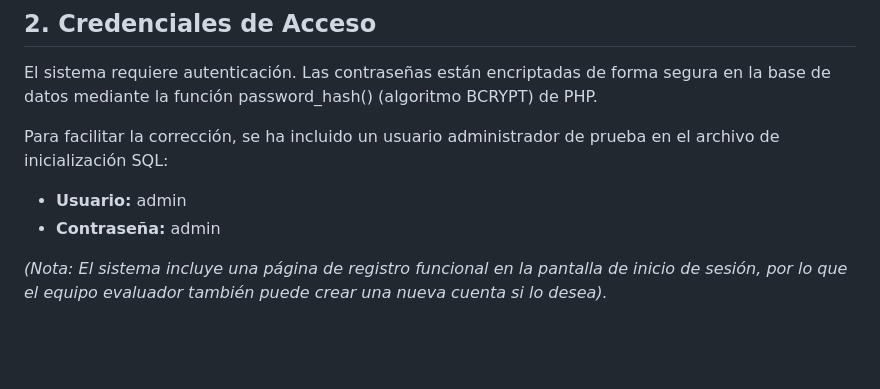
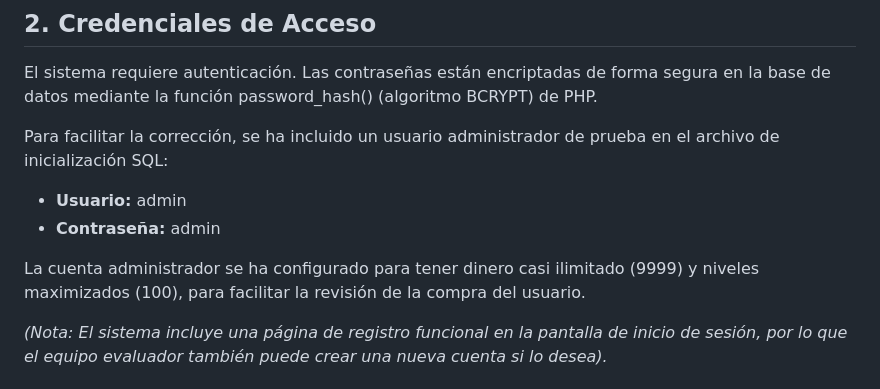
Before and after one commit to Plect/trabajo-final-segundo, a Markdown page: README.md, the part around the change. Rendered like a GitHub page; blank space fills up the shorter version.

Commit message:
Update README with admin account details
Added information about the admin account configuration for easier testing.

```diff
--- a/README.md
+++ b/README.md
@@ -34,6 +34,8 @@ Para facilitar la corrección, se ha incluido un usuario administrador de prueba
 
 * **Usuario:** admin
 * **Contraseña:** admin
+
+La cuenta administrador se ha configurado para tener dinero casi ilimitado (9999) y niveles maximizados (100), para facilitar la revisión de la compra del usuario.
 
 *(Nota: El sistema incluye una página de registro funcional en la pantalla de inicio de sesión, por lo que el equipo evaluador también puede crear una nueva cuenta si lo desea).*
 
```
